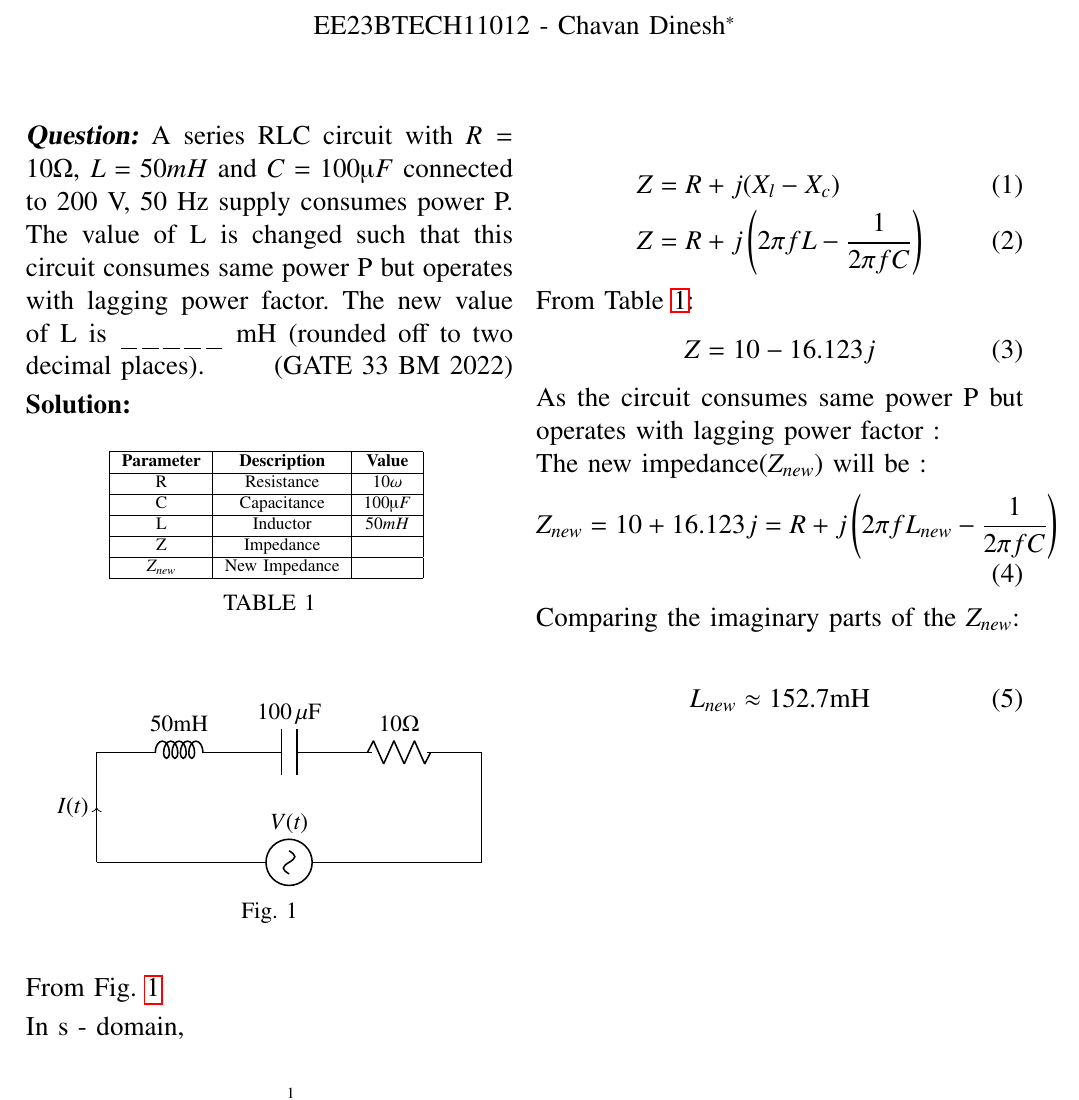
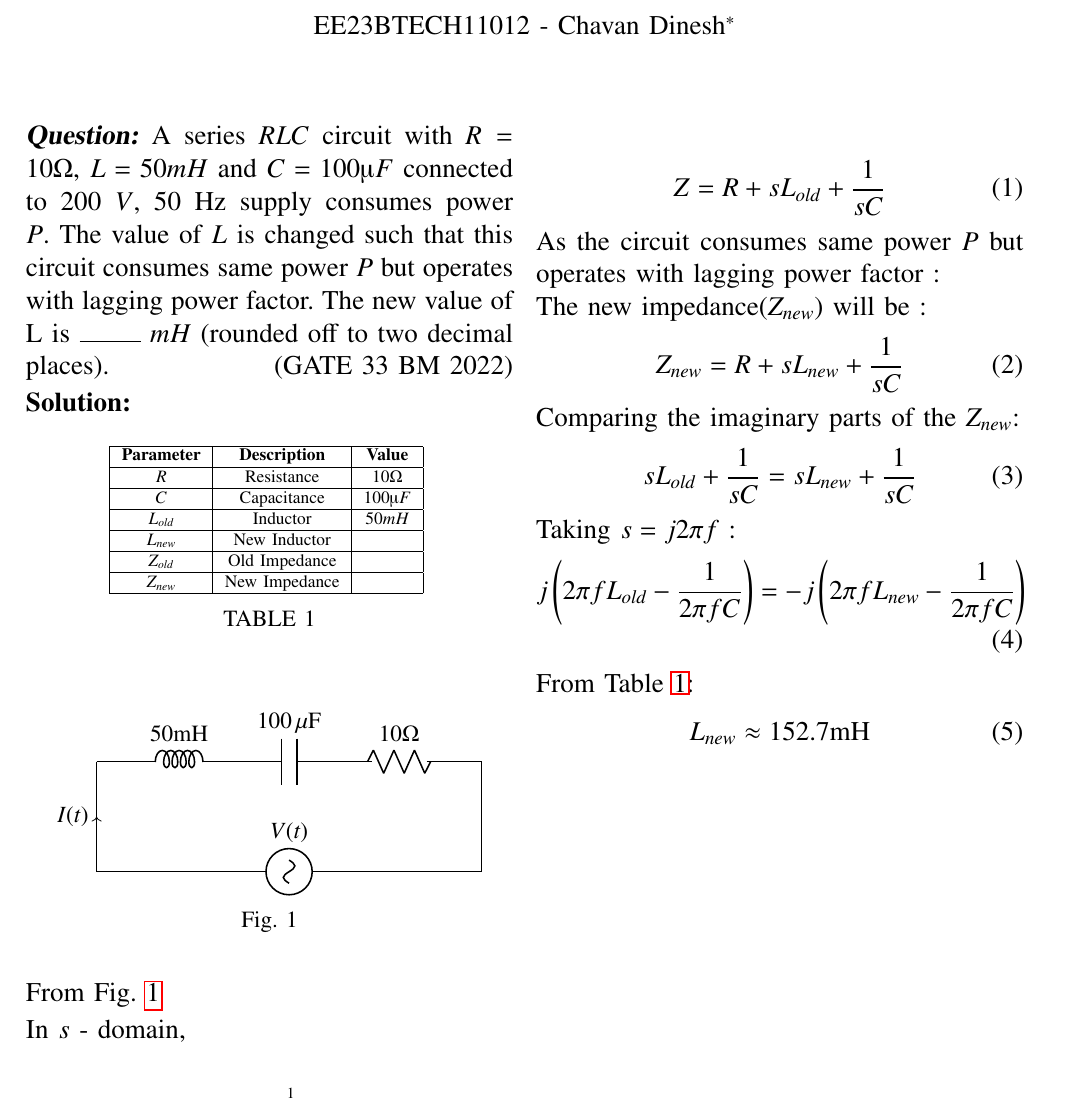
Before and after one commit to dinesh11012/Question-EE1205, a LaTeX paper (assign4/main.tex, which reads assign4/tables/table1.tex): part of the page, cut so that both start at the same text. Compiled offline with pdfLaTeX.

Commit message:
notations updated

```diff
--- a/assign4/main.tex
+++ b/assign4/main.tex
@@ -58,10 +58,10 @@
 \renewcommand{\thefigure}{\arabic{figure}}
 \renewcommand{\thetable}{\arabic{table}}
 \large\textbf{\textsl{Question:}}
-A series RLC circuit with $R = 10 \Omega$, $L = 50 mH$ and $C = 100 \micro F$ connected to
-$200$ V, $50$ Hz supply consumes power P. The value of L is changed such that this
-circuit consumes same power P but operates with lagging power factor. The new
-value of L is $\_\_\_\_\_$ mH (rounded off to two decimal places).
+A series $RLC$ circuit with $R = 10 \Omega$, $L = 50 mH$ and $C = 100 \micro F$ connected to
+$200$ $V$, $50$ Hz supply consumes power $P$. The value of $L$ is changed such that this
+circuit consumes same power $P$ but operates with lagging power factor. The new
+value of L is $\hrulefill$ $mH$ (rounded off to two decimal places).
 \hfill(GATE 33 BM 2022)
 
 \solution
@@ -82,28 +82,30 @@ value of L is $\_\_\_\_\_$ mH (rounded off to two decimal places).
 
 From \figref{fig:fig1.33.BM.2022}
 
-In s - domain,
+In $s$ - domain,
 \begin{figure}[htbp]
     \centering
     \input{figs/fig2}
 \end{figure}
 
- \begin{align}
-         Z &= R +j(X_l - X_c)\\
-         Z &= R +j\left(2\pi fL - \frac{1}{2\pi fC}\right)\label{eq:Z_impedence.bm.33.2022}
- \end{align}
-From \tabref{tab:input_parameters.33.BM.2022}:
   \begin{align}
-      Z = 10 -  16.123 j
+      Z = R + sL_{old} + \frac{1}{sC}
   \end{align}
-As the circuit consumes same power P but operates with lagging power factor :
+As the circuit consumes same power $P$ but operates with lagging power factor :
 
 The new impedance($Z_{new}$) will be :
 \begin{align}
-    Z_{new}=  10 + 16.123 j =  R +j\left(2\pi fL_{new} - \frac{1}{2\pi fC}\right)
+    Z_{new} =  R + sL_{new} + \frac{1}{sC}
 \end{align}
 Comparing the imaginary parts of the $Z_{new}$:
-
+\begin{align}
+    sL_{old} + \frac{1}{sC} = sL_{new} + \frac{1}{sC}
+    \end{align}
+Taking $s = j2\pi f$ :
+\begin{align}
+     j\left(2\pi fL_{old} - \frac{1}{2\pi fC}\right)  =  -j\left(2\pi fL_{new} - \frac{1}{2\pi fC}\right)
+\end{align}
+From \tabref{tab:input_parameters.33.BM.2022}:
 \begin{align}
     L_{new} \approx 152.7 \text{mH}
 \end{align}
--- a/assign4/tables/table1.tex
+++ b/assign4/tables/table1.tex
@@ -2,14 +2,17 @@
 \hline
    \textbf{Parameter}  & \textbf{Description} & \textbf{Value}\\
    \hline
-   R   & Resistance & $10 \omega$\\
+   $R$   & Resistance & $10 \Omega$\\
    \hline
-  C & Capacitance & $100 \micro F$ \\
+  $C$ & Capacitance & $100 \micro F$ \\
   \hline
-  L & Inductor & $50mH$\\
+  $L_{old}$ & Inductor & $50mH$\\
   \hline
-  Z & Impedance & \\
+  $L_{new}$ & New Inductor &    \\
+  \hline
+  $Z_{old}$ & Old Impedance & \\
   \hline
   $Z_{new}$ &New Impedance & \\
   \hline
+
 \end{tabular}
```
Also changed, not shown: assign4/main.pdf, 2 other files.
